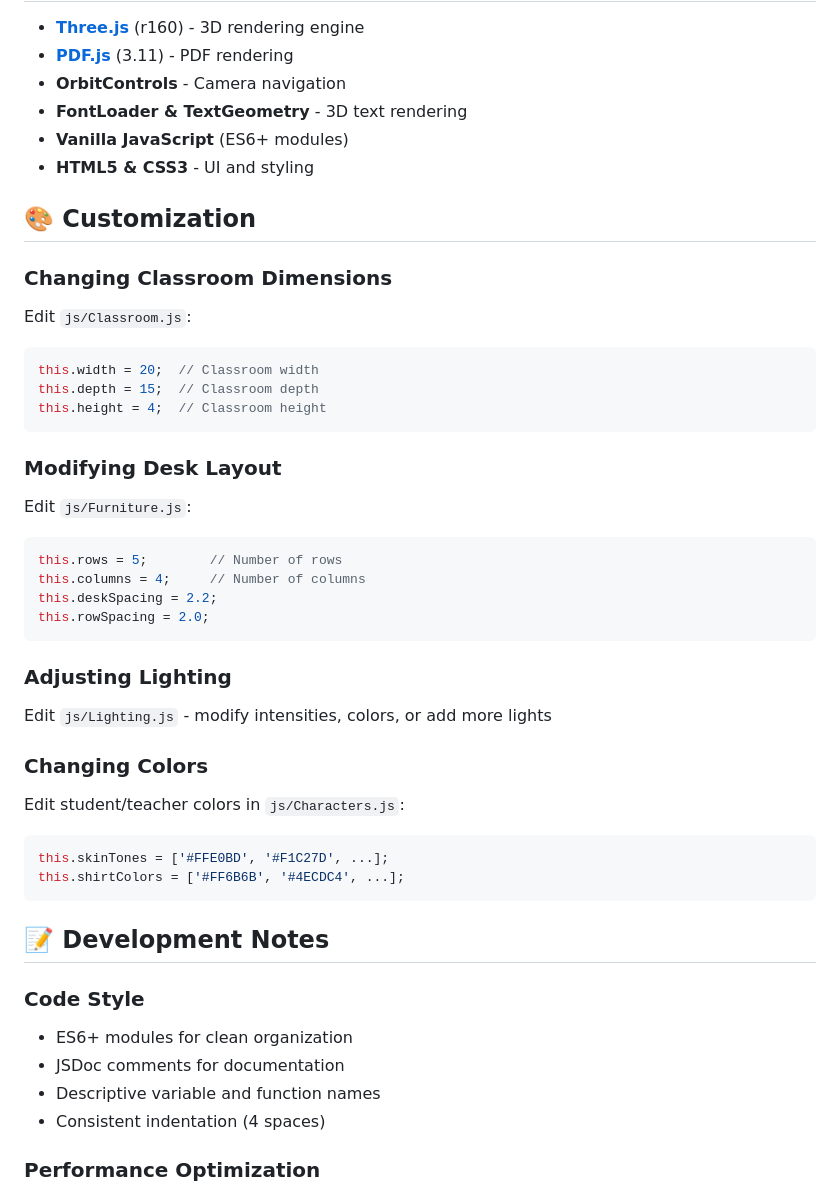
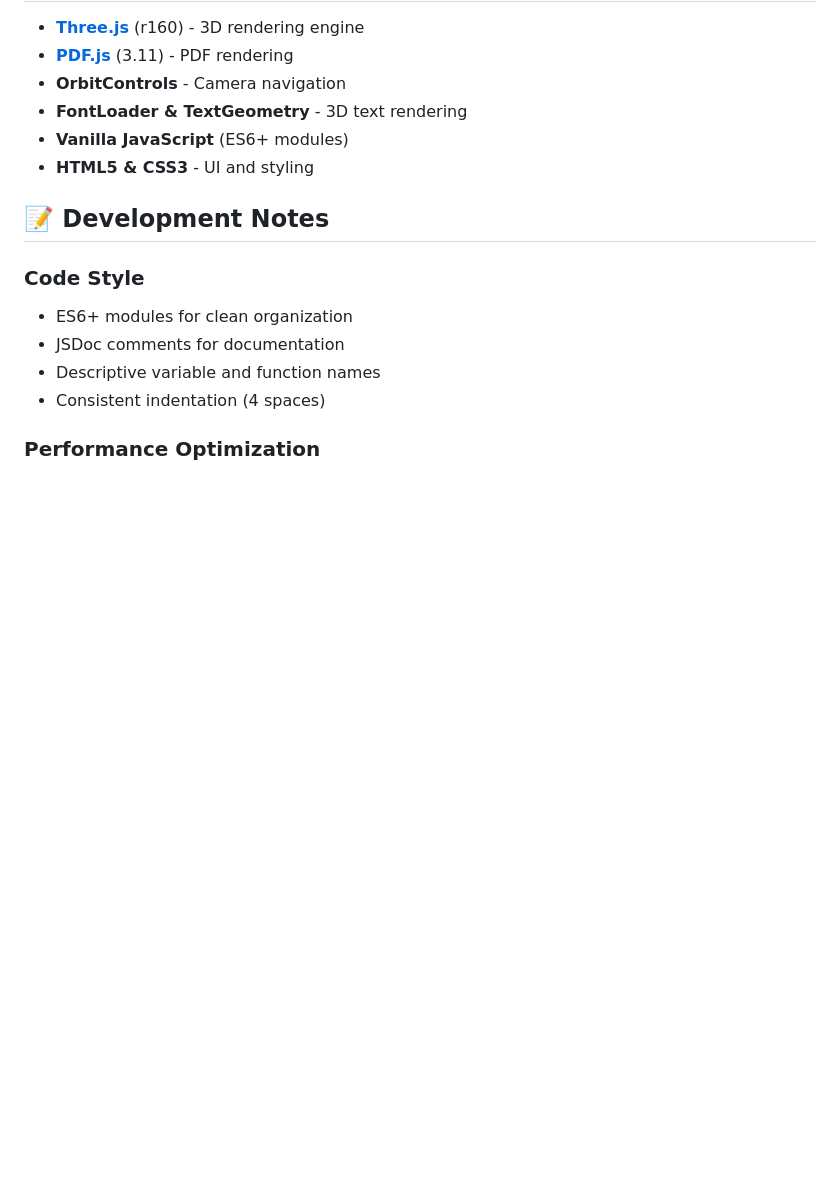
Before and after one commit to Abdulrezak-halid/3d-classroom, a Markdown page: README.md, the part around the change. Rendered like a GitHub page; blank space fills up the shorter version.

Commit message:
remove customization section from readme
removed customization instructions for classroom dimensions, desk layout, lighting, and colors.

````diff
--- a/README.md
+++ b/README.md
@@ -117,35 +117,6 @@ A professional, interactive 3D virtual classroom built with Three.js, featuring
 - **Vanilla JavaScript** (ES6+ modules)
 - **HTML5 & CSS3** - UI and styling
 
-## 🎨 Customization
-
-### Changing Classroom Dimensions
-Edit `js/Classroom.js`:
-```javascript
-this.width = 20;  // Classroom width
-this.depth = 15;  // Classroom depth
-this.height = 4;  // Classroom height
-```
-
-### Modifying Desk Layout
-Edit `js/Furniture.js`:
-```javascript
-this.rows = 5;        // Number of rows
-this.columns = 4;     // Number of columns
-this.deskSpacing = 2.2;
-this.rowSpacing = 2.0;
-```
-
-### Adjusting Lighting
-Edit `js/Lighting.js` - modify intensities, colors, or add more lights
-
-### Changing Colors
-Edit student/teacher colors in `js/Characters.js`:
-```javascript
-this.skinTones = ['#FFE0BD', '#F1C27D', ...];
-this.shirtColors = ['#FF6B6B', '#4ECDC4', ...];
-```
-
 ## 📝 Development Notes
 
 ### Code Style
````
